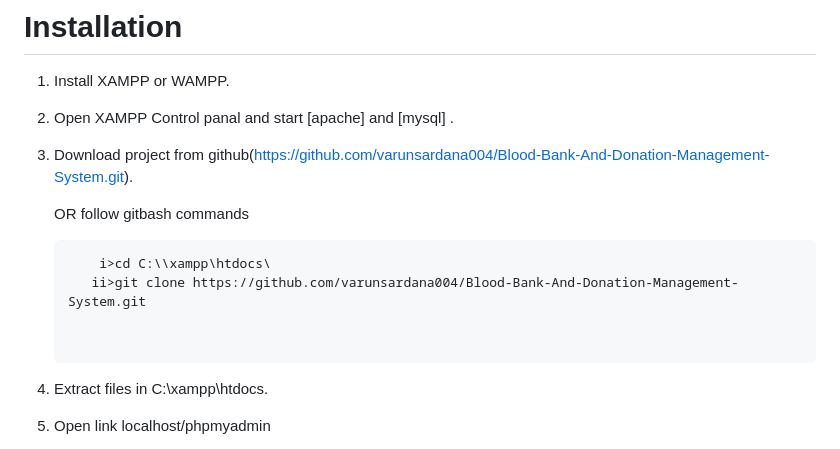
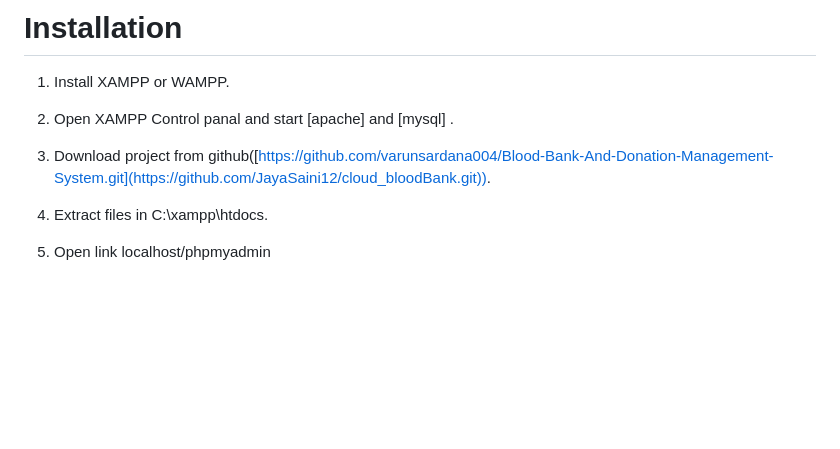
Before and after one commit to JayaSaini12/cloud_bloodBank, a Markdown page: README.md, the part around the change. GitHub-like rendering; blank space fills up the shorter version.

````diff
--- a/README.md
+++ b/README.md
@@ -8,13 +8,7 @@ Blood Bank Donation System is a php based web project with both admin and user l
 
 2. Open XAMPP Control panal and start [apache] and [mysql] .
 
-3. Download project from github(https://github.com/varunsardana004/Blood-Bank-And-Donation-Management-System.git).
-
-   OR follow gitbash commands <br>
-     ```t
-         i>cd C:\\xampp\htdocs\
-        ii>git clone https://github.com/varunsardana004/Blood-Bank-And-Donation-Management-System.git
-
+3. Download project from github([https://github.com/varunsardana004/Blood-Bank-And-Donation-Management-System.git](https://github.com/JayaSaini12/cloud_bloodBank.git)).
 
 4. Extract files in C:\xampp\htdocs.
 
````
